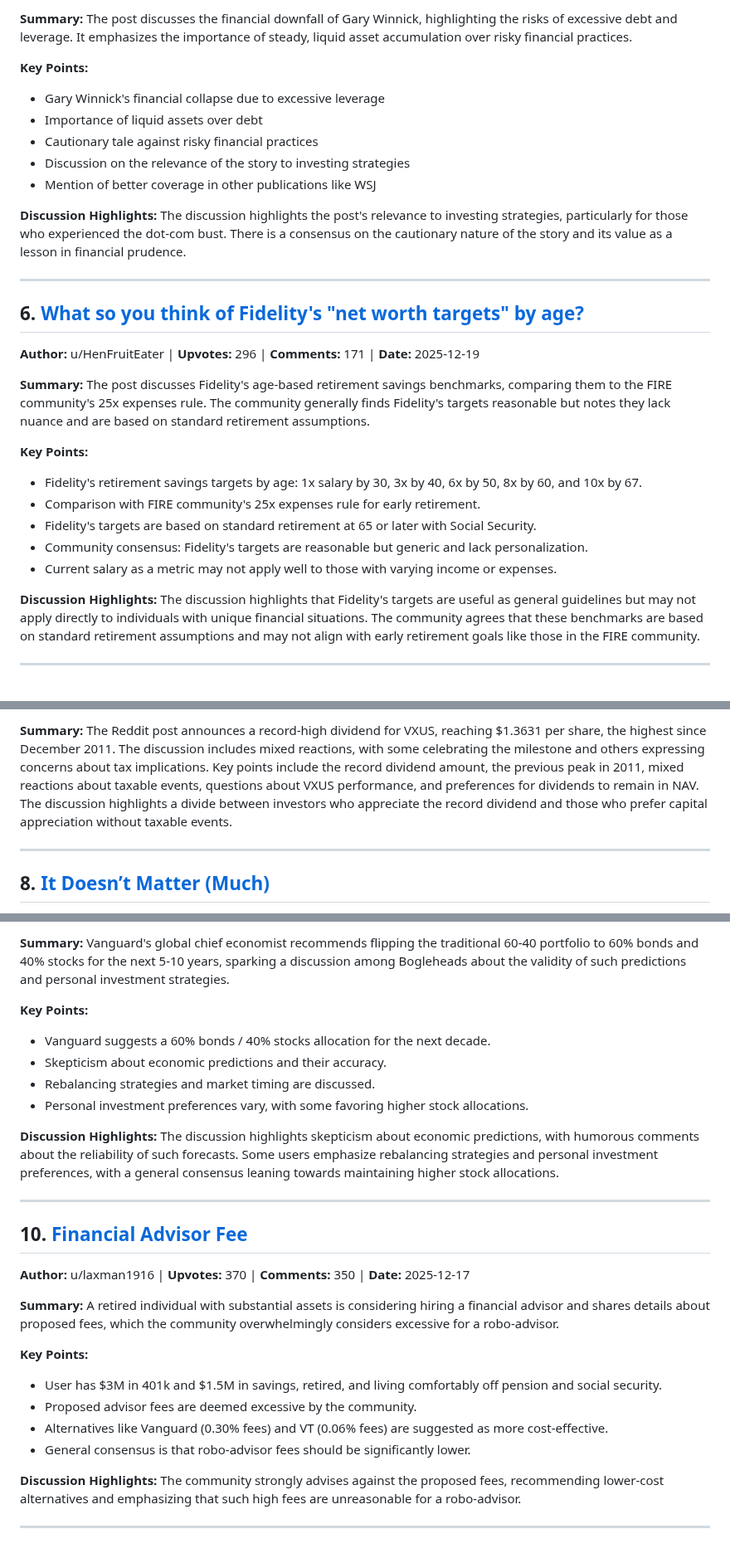
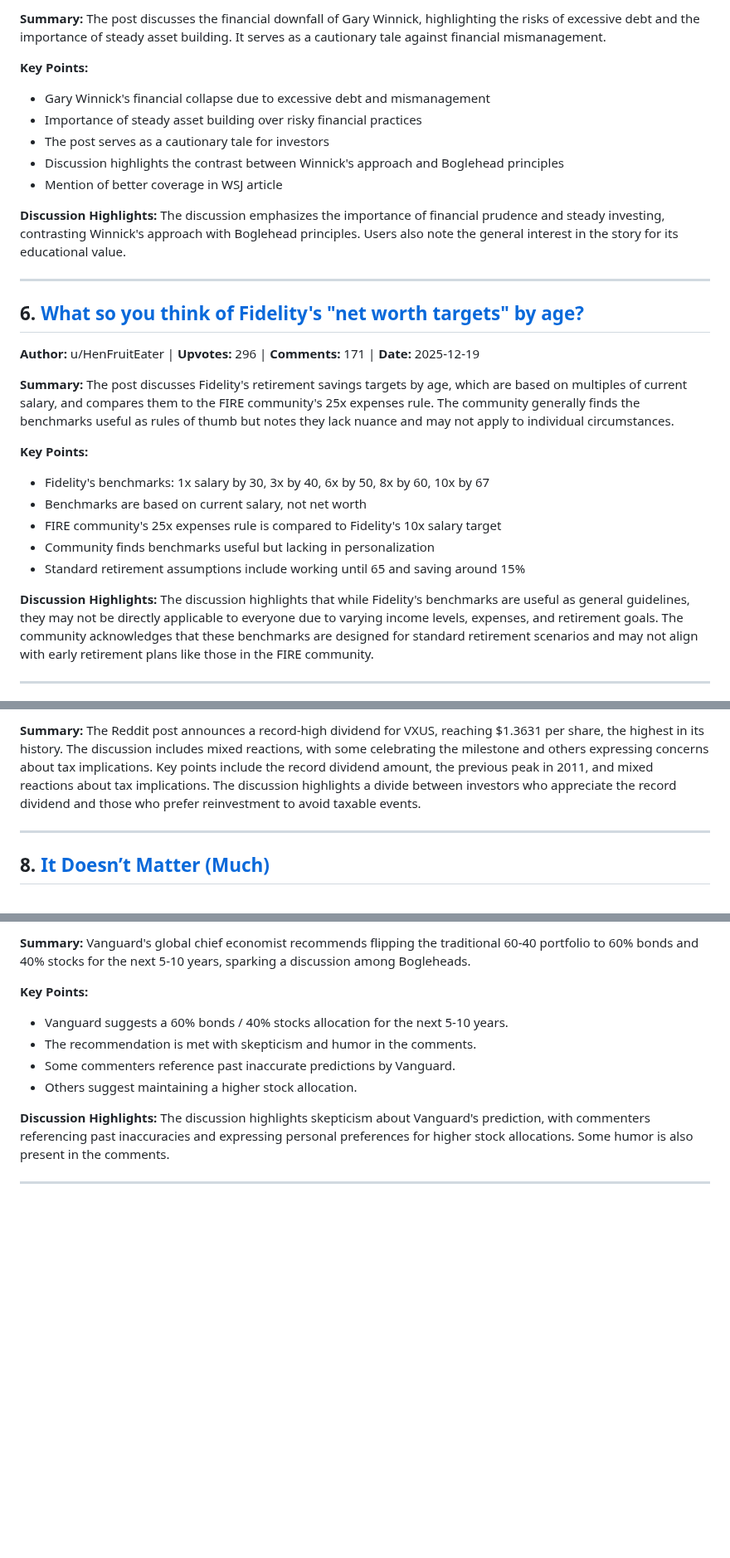
Before and after one commit to PXMYH/reddit-digest, a Markdown page: digest/Bogleheads-week.md, 3 parts joined by grey strips. Shown at 83% size. Rendered like a GitHub page; blank space fills up the shorter version.

Commit message:
chore: migrate digest Bogleheads-week.md (2025-12-24)

```diff
--- a/digest/Bogleheads-week.md
+++ b/digest/Bogleheads-week.md
@@ -70,14 +80,14 @@
 
-**Summary:** The post discusses the financial downfall of Gary Winnick, highlighting the risks of excessive debt and leverage. It emphasizes the importance of steady, liquid asset accumulation over risky financial practices.
+**Summary:** The post discusses the financial downfall of Gary Winnick, highlighting the risks of excessive debt and the importance of steady asset building. It serves as a cautionary tale against financial mismanagement.
 
 **Key Points:**
-- Gary Winnick's financial collapse due to excessive leverage
-- Importance of liquid assets over debt
-- Cautionary tale against risky financial practices
-- Discussion on the relevance of the story to investing strategies
-- Mention of better coverage in other publications like WSJ
+- Gary Winnick's financial collapse due to excessive debt and mismanagement
+- Importance of steady asset building over risky financial practices
+- The post serves as a cautionary tale for investors
+- Discussion highlights the contrast between Winnick's approach and Boglehead principles
+- Mention of better coverage in WSJ article
 
-**Discussion Highlights:** The discussion highlights the post's relevance to investing strategies, particularly for those who experienced the dot-com bust. There is a consensus on the cautionary nature of the story and its value as a lesson in financial prudence.
+**Discussion Highlights:** The discussion emphasizes the importance of financial prudence and steady investing, contrasting Winnick's approach with Boglehead principles. Users also note the general interest in the story for its educational value.
 
 ---
 
@@ -85,16 +95,16 @@
 
 **Author:** u/HenFruitEater | **Upvotes:** 296 | **Comments:** 171 | **Date:** 2025-12-19
 
-**Summary:** The post discusses Fidelity's age-based retirement savings benchmarks, comparing them to the FIRE community's 25x expenses rule. The community generally finds Fidelity's targets reasonable but notes they lack nuance and are based on standard retirement assumptions.
+**Summary:** The post discusses Fidelity's retirement savings targets by age, which are based on multiples of current salary, and compares them to the FIRE community's 25x expenses rule. The community generally finds the benchmarks useful as rules of thumb but notes they lack nuance and may not apply to individual circumstances.
 
 **Key Points:**
-- Fidelity's retirement savings targets by age: 1x salary by 30, 3x by 40, 6x by 50, 8x by 60, and 10x by 67.
-- Comparison with FIRE community's 25x expenses rule for early retirement.
-- Fidelity's targets are based on standard retirement at 65 or later with Social Security.
-- Community consensus: Fidelity's targets are reasonable but generic and lack personalization.
-- Current salary as a metric may not apply well to those with varying income or expenses.
+- Fidelity's benchmarks: 1x salary by 30, 3x by 40, 6x by 50, 8x by 60, 10x by 67
+- Benchmarks are based on current salary, not net worth
+- FIRE community's 25x expenses rule is compared to Fidelity's 10x salary target
+- Community finds benchmarks useful but lacking in personalization
+- Standard retirement assumptions include working until 65 and saving around 15%
 
-**Discussion Highlights:** The discussion highlights that Fidelity's targets are useful as general guidelines but may not apply directly to individuals with unique financial situations. The community agrees that these benchmarks are based on standard retirement assumptions and may not align with early retirement goals like those in the FIRE community.
+**Discussion Highlights:** The discussion highlights that while Fidelity's benchmarks are useful as general guidelines, they may not be directly applicable to everyone due to varying income levels, expenses, and retirement goals. The community acknowledges that these benchmarks are designed for standard retirement scenarios and may not align with early retirement plans like those in the FIRE community.
 
 ---
 
@@ -104,5 +114,5 @@
 
-**Summary:** The Reddit post announces a record-high dividend for VXUS, reaching $1.3631 per share, the highest since December 2011. The discussion includes mixed reactions, with some celebrating the milestone and others expressing concerns about tax implications. Key points include the record dividend amount, the previous peak in 2011, mixed reactions about taxable events, questions about VXUS performance, and preferences for dividends to remain in NAV. The discussion highlights a divide between investors who appreciate the record dividend and those who prefer capital appreciation without taxable events.
+**Summary:** The Reddit post announces a record-high dividend for VXUS, reaching $1.3631 per share, the highest in its history. The discussion includes mixed reactions, with some celebrating the milestone and others expressing concerns about tax implications. Key points include the record dividend amount, the previous peak in 2011, and mixed reactions about tax implications. The discussion highlights a divide between investors who appreciate the record dividend and those who prefer reinvestment to avoid taxable events.
 
 ---
 
@@ -120,28 +139,12 @@
 
-**Summary:** Vanguard's global chief economist recommends flipping the traditional 60-40 portfolio to 60% bonds and 40% stocks for the next 5-10 years, sparking a discussion among Bogleheads about the validity of such predictions and personal investment strategies.
+**Summary:** Vanguard's global chief economist recommends flipping the traditional 60-40 portfolio to 60% bonds and 40% stocks for the next 5-10 years, sparking a discussion among Bogleheads.
 
 **Key Points:**
-- Vanguard suggests a 60% bonds / 40% stocks allocation for the next decade.
-- Skepticism about economic predictions and their accuracy.
-- Rebalancing strategies and market timing are discussed.
-- Personal investment preferences vary, with some favoring higher stock allocations.
+- Vanguard suggests a 60% bonds / 40% stocks allocation for the next 5-10 years.
+- The recommendation is met with skepticism and humor in the comments.
+- Some commenters reference past inaccurate predictions by Vanguard.
+- Others suggest maintaining a higher stock allocation.
 
-**Discussion Highlights:** The discussion highlights skepticism about economic predictions, with humorous comments about the reliability of such forecasts. Some users emphasize rebalancing strategies and personal investment preferences, with a general consensus leaning towards maintaining higher stock allocations.
+**Discussion Highlights:** The discussion highlights skepticism about Vanguard's prediction, with commenters referencing past inaccuracies and expressing personal preferences for higher stock allocations. Some humor is also present in the comments.
 
 ---
-
-## 10. [Financial Advisor Fee](https://reddit.com/r/Bogleheads/comments/1pp8r29/financial_advisor_fee/)
-
-**Author:** u/laxman1916 | **Upvotes:** 370 | **Comments:** 350 | **Date:** 2025-12-17
-
-**Summary:** A retired individual with substantial assets is considering hiring a financial advisor and shares details about proposed fees, which the community overwhelmingly considers excessive for a robo-advisor.
-
-**Key Points:**
-- User has $3M in 401k and $1.5M in savings, retired, and living comfortably off pension and social security.
-- Proposed advisor fees are deemed excessive by the community.
-- Alternatives like Vanguard (0.30% fees) and VT (0.06% fees) are suggested as more cost-effective.
-- General consensus is that robo-advisor fees should be significantly lower.
-
-**Discussion Highlights:** The community strongly advises against the proposed fees, recommending lower-cost alternatives and emphasizing that such high fees are unreasonable for a robo-advisor.
-
----
```
Also changed, not shown: other parts of digest/Bogleheads-week.md (+52 -33 lines).
